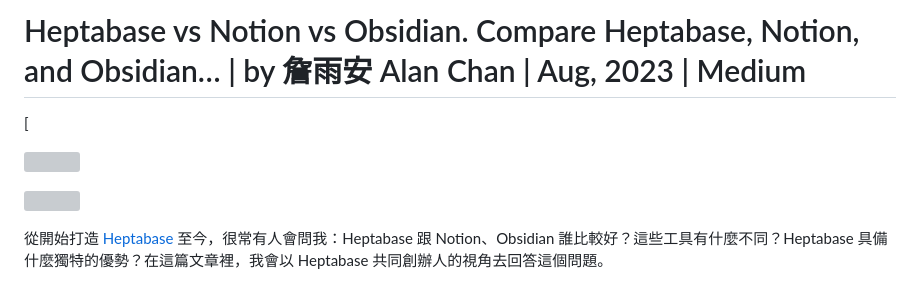
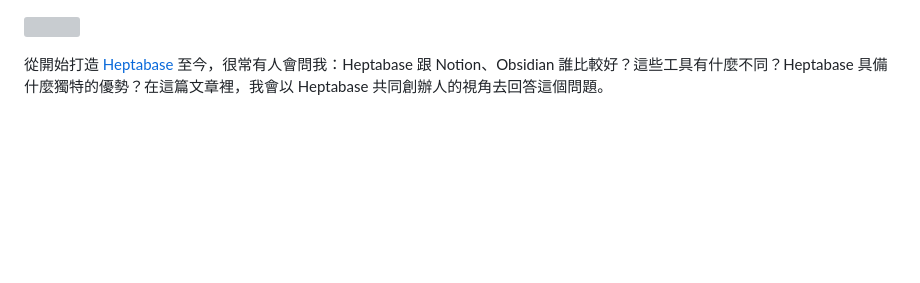
Before and after one commit to alaya129/articles, a Markdown page: Heptabase vs Notion vs Obsidian. Compare Heptabase, Notion, and Obsidian… by 詹雨安 Alan Chan Aug, 2023.md, the part around the change. Drawn GitHub-style; blank space fills up the shorter version; grey boxes are pictures that could not be loaded.

```diff
--- a/Heptabase vs Notion vs Obsidian. Compare Heptabase, Notion, and Obsidian… by 詹雨安 Alan Chan Aug, 2023.md
+++ b/Heptabase vs Notion vs Obsidian. Compare Heptabase, Notion, and Obsidian… by 詹雨安 Alan Chan Aug, 2023.md
@@ -1,10 +1,3 @@
-# Heptabase vs Notion vs Obsidian. Compare Heptabase, Notion, and Obsidian… | by 詹雨安 Alan Chan | Aug, 2023 | Medium
-[
-
-![](https://miro.medium.com/v2/resize:fill:88:88/2*h2YBNypdOXs8PlpLs6VJ5Q.png)
-
-
-
 ![](https://miro.medium.com/v2/resize:fit:1400/1*f39mKBBzsx-QA01S1uP_sw.jpeg)
 
 從開始打造 [Heptabase](https://heptabase.com/) 至今，很常有人會問我：Heptabase 跟 Notion、Obsidian 誰比較好？這些工具有什麼不同？Heptabase 具備什麼獨特的優勢？在這篇文章裡，我會以 Heptabase 共同創辦人的視角去回答這個問題。
```
